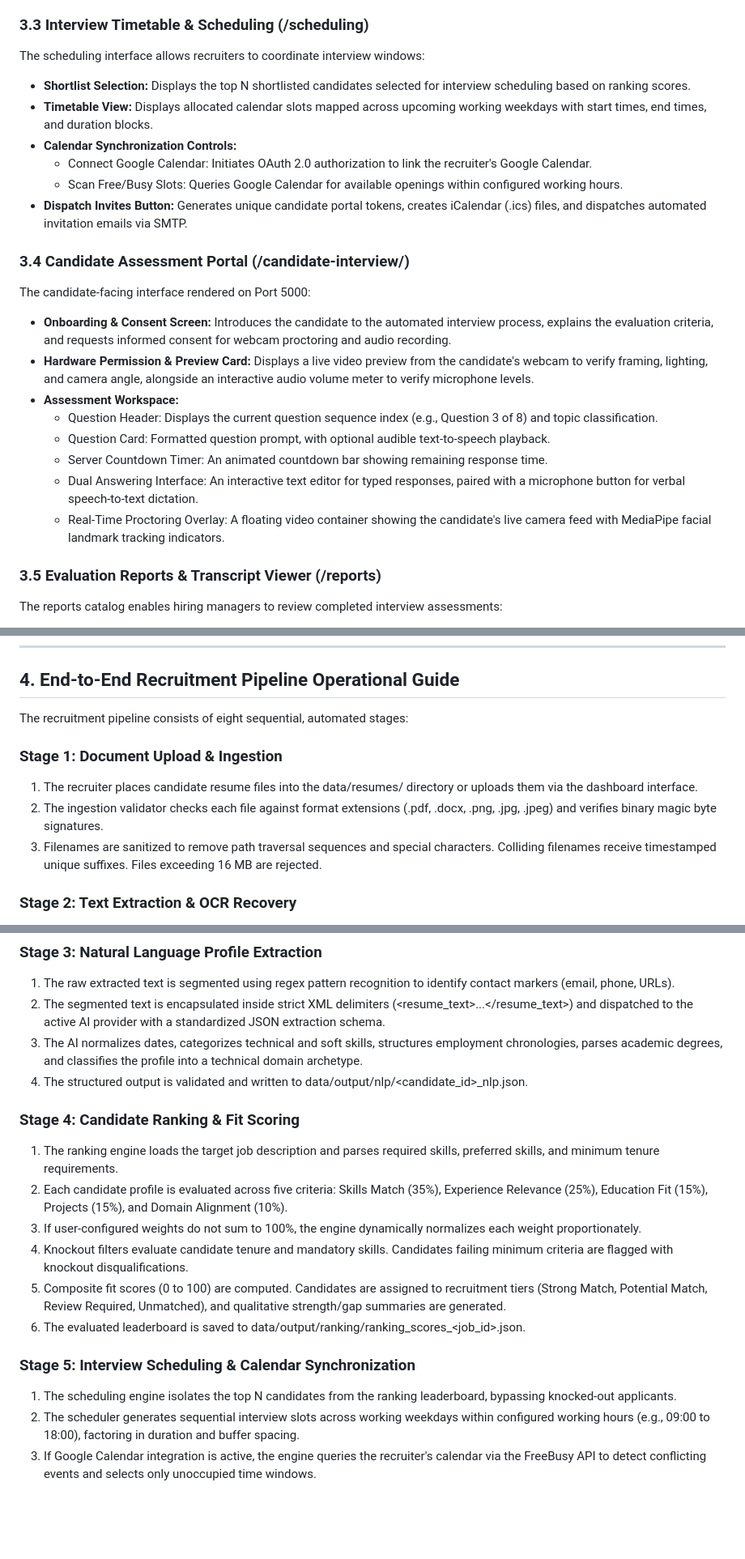
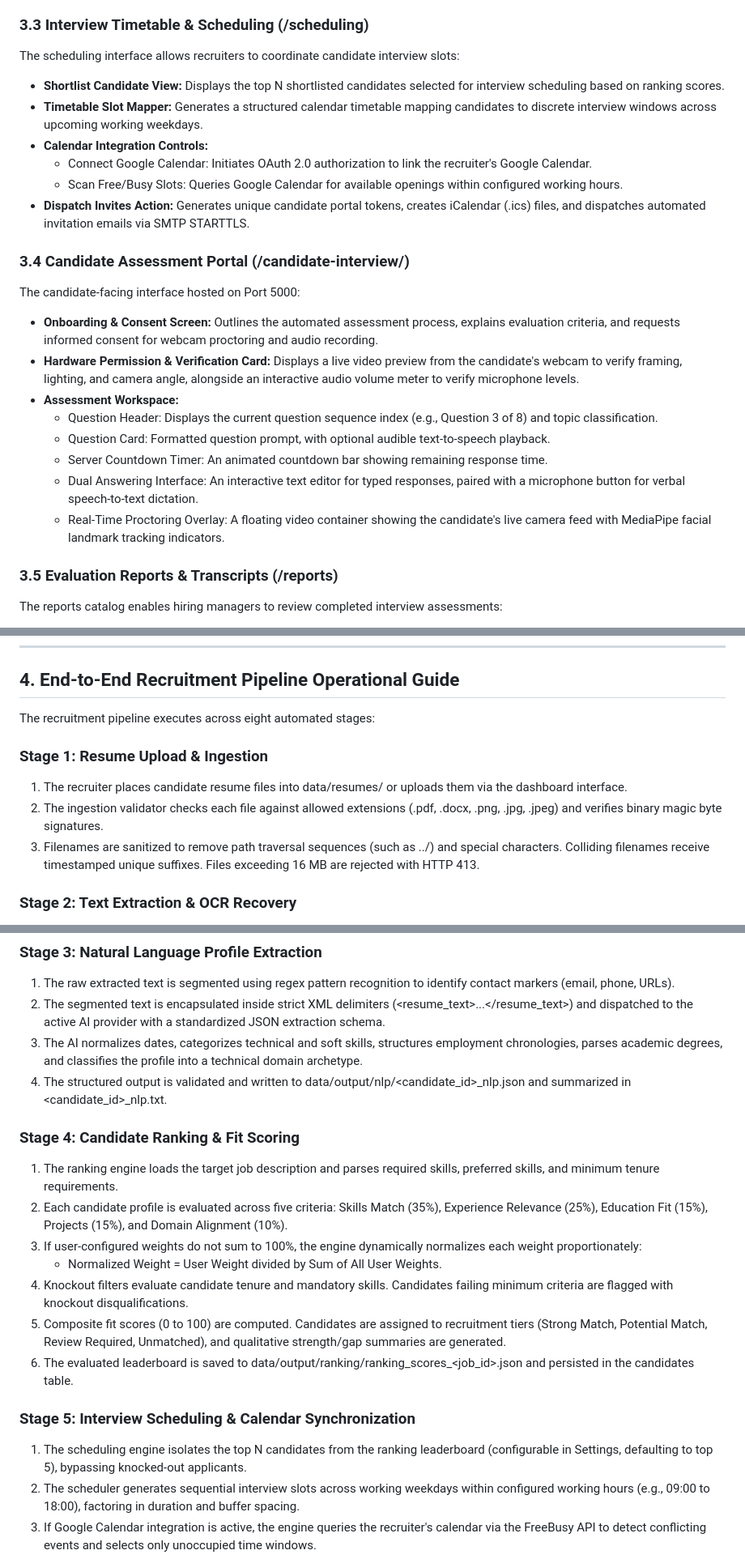
Before and after one commit to shrs425p/AI-Recruitment-System, a Markdown page: report.md, 3 parts joined by grey strips. Shown at 81% size. Rendered like a GitHub page; blank space fills up the shorter version.

```diff
--- a/report.md
+++ b/report.md
@@ -91,19 +119,19 @@ The ranking dashboard displays evaluated candidates ordered by composite fit:
 
 ### 3.3 Interview Timetable & Scheduling (/scheduling)
 
-The scheduling interface allows recruiters to coordinate interview windows:
-- **Shortlist Selection:** Displays the top N shortlisted candidates selected for interview scheduling based on ranking scores.
-- **Timetable View:** Displays allocated calendar slots mapped across upcoming working weekdays with start times, end times, and duration blocks.
-- **Calendar Synchronization Controls:**
+The scheduling interface allows recruiters to coordinate candidate interview slots:
+- **Shortlist Candidate View:** Displays the top N shortlisted candidates selected for interview scheduling based on ranking scores.
+- **Timetable Slot Mapper:** Generates a structured calendar timetable mapping candidates to discrete interview windows across upcoming working weekdays.
+- **Calendar Integration Controls:**
   - Connect Google Calendar: Initiates OAuth 2.0 authorization to link the recruiter's Google Calendar.
   - Scan Free/Busy Slots: Queries Google Calendar for available openings within configured working hours.
-- **Dispatch Invites Button:** Generates unique candidate portal tokens, creates iCalendar (.ics) files, and dispatches automated invitation emails via SMTP.
+- **Dispatch Invites Action:** Generates unique candidate portal tokens, creates iCalendar (.ics) files, and dispatches automated invitation emails via SMTP STARTTLS.
 
 ### 3.4 Candidate Assessment Portal (/candidate-interview/<token>)
 
-The candidate-facing interface rendered on Port 5000:
-- **Onboarding & Consent Screen:** Introduces the candidate to the automated interview process, explains the evaluation criteria, and requests informed consent for webcam proctoring and audio recording.
-- **Hardware Permission & Preview Card:** Displays a live video preview from the candidate's webcam to verify framing, lighting, and camera angle, alongside an interactive audio volume meter to verify microphone levels.
+The candidate-facing interface hosted on Port 5000:
+- **Onboarding & Consent Screen:** Outlines the automated assessment process, explains evaluation criteria, and requests informed consent for webcam proctoring and audio recording.
+- **Hardware Permission & Verification Card:** Displays a live video preview from the candidate's webcam to verify framing, lighting, and camera angle, alongside an interactive audio volume meter to verify microphone levels.
 - **Assessment Workspace:**
   - Question Header: Displays the current question sequence index (e.g., Question 3 of 8) and topic classification.
   - Question Card: Formatted question prompt, with optional audible text-to-speech playback.
@@ -111,7 +139,7 @@ The candidate-facing interface rendered on Port 5000:
   - Dual Answering Interface: An interactive text editor for typed responses, paired with a microphone button for verbal speech-to-text dictation.
   - Real-Time Proctoring Overlay: A floating video container showing the candidate's live camera feed with MediaPipe facial landmark tracking indicators.
 
-### 3.5 Evaluation Reports & Transcript Viewer (/reports)
+### 3.5 Evaluation Reports & Transcripts (/reports)
 
 The reports catalog enables hiring managers to review completed interview assessments:
 - **Report Catalog Table:** Lists all evaluated candidates, associated role titles, completion timestamps, combined fit scores, and proctoring risk ratings.
@@ -140,13 +168,13 @@ The central configuration hub:
 
 ## 4. End-to-End Recruitment Pipeline Operational Guide
 
-The recruitment pipeline consists of eight sequential, automated stages:
+The recruitment pipeline executes across eight automated stages:
 
-### Stage 1: Document Upload & Ingestion
+### Stage 1: Resume Upload & Ingestion
 
-1. The recruiter places candidate resume files into the data/resumes/ directory or uploads them via the dashboard interface.
-2. The ingestion validator checks each file against format extensions (.pdf, .docx, .png, .jpg, .jpeg) and verifies binary magic byte signatures.
-3. Filenames are sanitized to remove path traversal sequences and special characters. Colliding filenames receive timestamped unique suffixes. Files exceeding 16 MB are rejected.
+1. The recruiter places candidate resume files into data/resumes/ or uploads them via the dashboard interface.
+2. The ingestion validator checks each file against allowed extensions (.pdf, .docx, .png, .jpg, .jpeg) and verifies binary magic byte signatures.
+3. Filenames are sanitized to remove path traversal sequences (such as ../) and special characters. Colliding filenames receive timestamped unique suffixes. Files exceeding 16 MB are rejected with HTTP 413.
 
 ### Stage 2: Text Extraction & OCR Recovery
 
@@ -161,20 +189,21 @@ The recruitment pipeline consists of eight sequential, automated stages:
 1. The raw extracted text is segmented using regex pattern recognition to identify contact markers (email, phone, URLs).
 2. The segmented text is encapsulated inside strict XML delimiters (<resume_text>...</resume_text>) and dispatched to the active AI provider with a standardized JSON extraction schema.
 3. The AI normalizes dates, categorizes technical and soft skills, structures employment chronologies, parses academic degrees, and classifies the profile into a technical domain archetype.
-4. The structured output is validated and written to data/output/nlp/<candidate_id>_nlp.json.
+4. The structured output is validated and written to data/output/nlp/<candidate_id>_nlp.json and summarized in <candidate_id>_nlp.txt.
 
 ### Stage 4: Candidate Ranking & Fit Scoring
 
 1. The ranking engine loads the target job description and parses required skills, preferred skills, and minimum tenure requirements.
 2. Each candidate profile is evaluated across five criteria: Skills Match (35%), Experience Relevance (25%), Education Fit (15%), Projects (15%), and Domain Alignment (10%).
-3. If user-configured weights do not sum to 100%, the engine dynamically normalizes each weight proportionately.
+3. If user-configured weights do not sum to 100%, the engine dynamically normalizes each weight proportionately:
+   - Normalized Weight = User Weight divided by Sum of All User Weights.
 4. Knockout filters evaluate candidate tenure and mandatory skills. Candidates failing minimum criteria are flagged with knockout disqualifications.
 5. Composite fit scores (0 to 100) are computed. Candidates are assigned to recruitment tiers (Strong Match, Potential Match, Review Required, Unmatched), and qualitative strength/gap summaries are generated.
-6. The evaluated leaderboard is saved to data/output/ranking/ranking_scores_<job_id>.json.
+6. The evaluated leaderboard is saved to data/output/ranking/ranking_scores_<job_id>.json and persisted in the candidates table.
 
 ### Stage 5: Interview Scheduling & Calendar Synchronization
 
-1. The scheduling engine isolates the top N candidates from the ranking leaderboard, bypassing knocked-out applicants.
+1. The scheduling engine isolates the top N candidates from the ranking leaderboard (configurable in Settings, defaulting to top 5), bypassing knocked-out applicants.
 2. The scheduler generates sequential interview slots across working weekdays within configured working hours (e.g., 09:00 to 18:00), factoring in duration and buffer spacing.
 3. If Google Calendar integration is active, the engine queries the recruiter's calendar via the FreeBusy API to detect conflicting events and selects only unoccupied time windows.
 4. For each candidate, the system generates a secure access token (e.g., T_1792180299_151492) stored in interview_tokens, creates an RFC 5545 .ics calendar invite, and dispatches a confirmation email via SMTP STARTTLS.
```
Also changed, not shown: other parts of report.md (+79 -51 lines).
